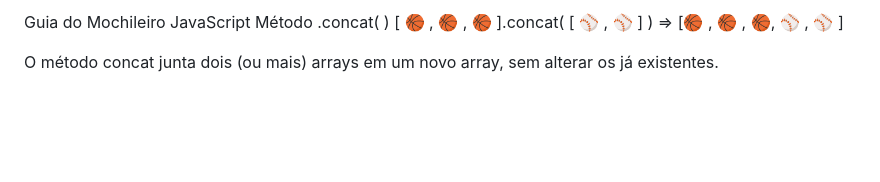
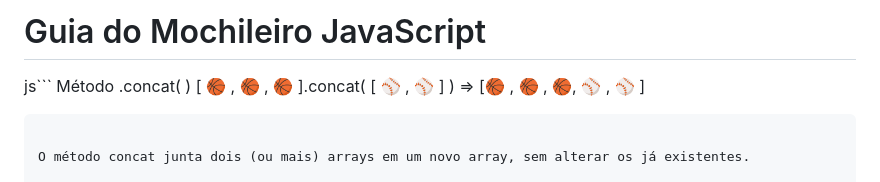
Before and after one commit to livehass/Js-metodos-de-array, a Markdown page: GuiaDoMochileiro.md, the part around the change. Rendered like a GitHub page; blank space fills up the shorter version.

Commit message:
add guia do mochileiro md

````diff
--- a/GuiaDoMochileiro.md
+++ b/GuiaDoMochileiro.md
@@ -1,6 +1,8 @@
-Guia do Mochileiro JavaScript
+# Guia do Mochileiro JavaScript
+js```
 Método .concat( )
 [ 🏀 , 🏀 , 🏀 ].concat( [ ⚾ , ⚾ ] ) => [🏀 , 🏀 , 🏀, ⚾ , ⚾ ]
+```
 
 O método concat junta dois (ou mais) arrays em um novo array, sem alterar os já existentes.
 
````
